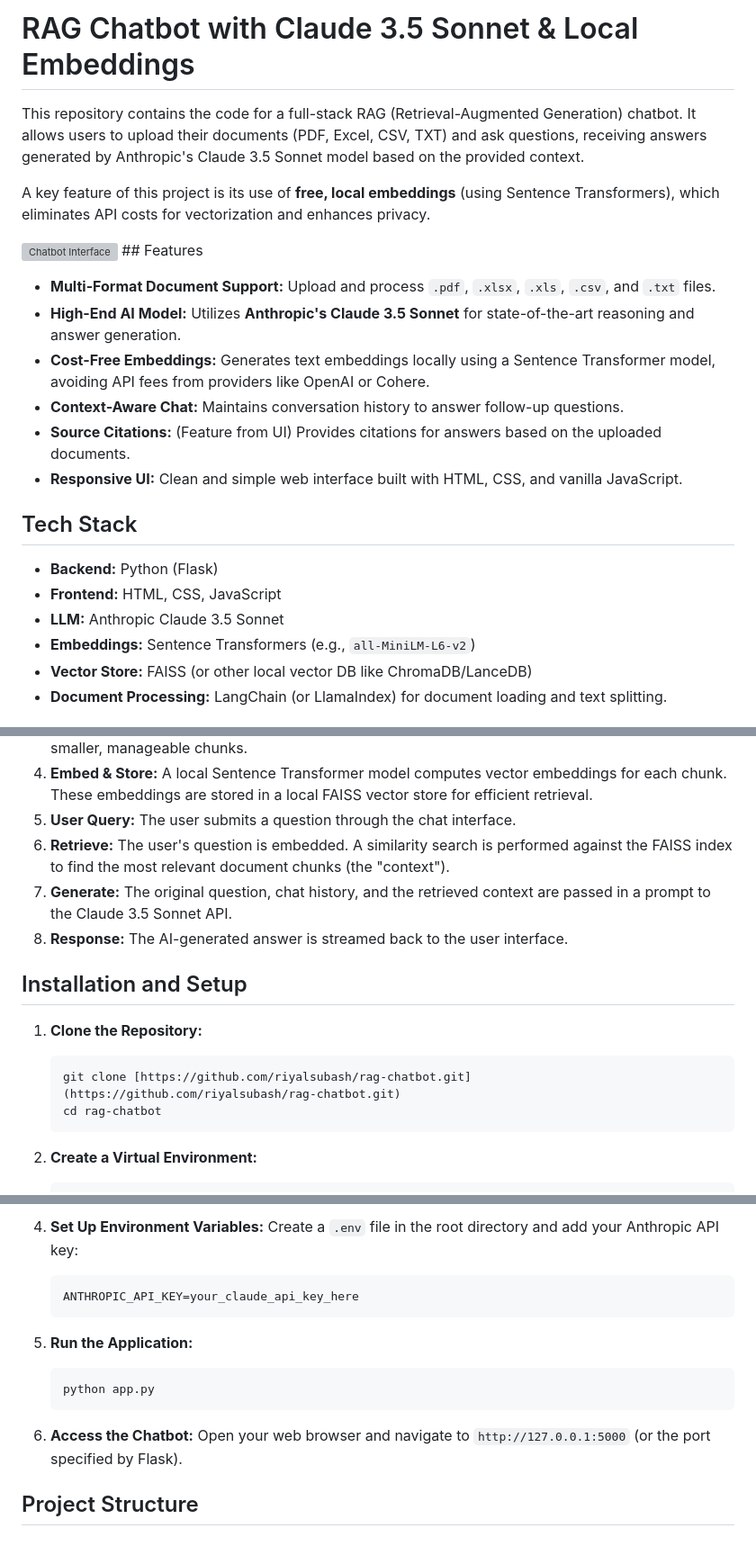
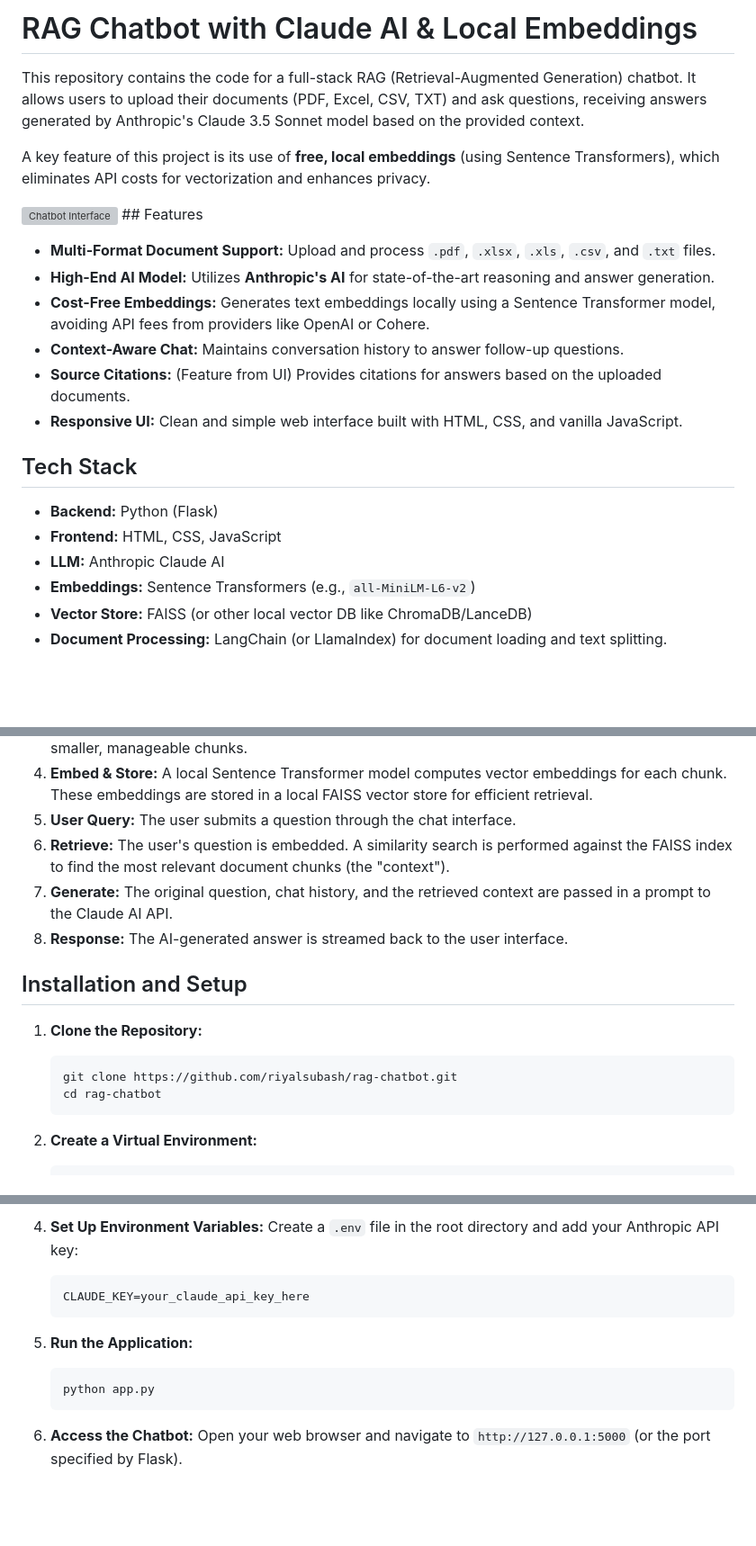
Before and after one commit to riyalsubash/rag-chatbot, a Markdown page: README.md, 3 parts joined by grey strips. Shown at 90% size. GitHub-like rendering; blank space fills up the shorter version; grey boxes are pictures that could not be loaded.

````diff
--- a/README.md
+++ b/README.md
@@ -1,4 +1,4 @@
-# RAG Chatbot with Claude 3.5 Sonnet & Local Embeddings
+# RAG Chatbot with Claude AI & Local Embeddings
 
 This repository contains the code for a full-stack RAG (Retrieval-Augmented Generation) chatbot. It allows users to upload their documents (PDF, Excel, CSV, TXT) and ask questions, receiving answers generated by Anthropic's Claude 3.5 Sonnet model based on the provided context.
 
@@ -7,7 +7,7 @@ A key feature of this project is its use of **free, local embeddings** (using Se
 ![Chatbot Interface](screenshot.png) ## Features
 
 * **Multi-Format Document Support:** Upload and process `.pdf`, `.xlsx`, `.xls`, `.csv`, and `.txt` files.
-* **High-End AI Model:** Utilizes **Anthropic's Claude 3.5 Sonnet** for state-of-the-art reasoning and answer generation.
+* **High-End AI Model:** Utilizes **Anthropic's AI** for state-of-the-art reasoning and answer generation.
 * **Cost-Free Embeddings:** Generates text embeddings locally using a Sentence Transformer model, avoiding API fees from providers like OpenAI or Cohere.
 * **Context-Aware Chat:** Maintains conversation history to answer follow-up questions.
 * **Source Citations:** (Feature from UI) Provides citations for answers based on the uploaded documents.
@@ -17,7 +17,7 @@ A key feature of this project is its use of **free, local embeddings** (using Se
 
 * **Backend:** Python (Flask)
 * **Frontend:** HTML, CSS, JavaScript
-* **LLM:** Anthropic Claude 3.5 Sonnet
+* **LLM:** Anthropic Claude AI
 * **Embeddings:** Sentence Transformers (e.g., `all-MiniLM-L6-v2`)
 * **Vector Store:** FAISS (or other local vector DB like ChromaDB/LanceDB)
 * **Document Processing:** LangChain (or LlamaIndex) for document loading and text splitting.
@@ -30,14 +30,14 @@ A key feature of this project is its use of **free, local embeddings** (using Se
 4.  **Embed & Store:** A local Sentence Transformer model computes vector embeddings for each chunk. These embeddings are stored in a local FAISS vector store for efficient retrieval.
 5.  **User Query:** The user submits a question through the chat interface.
 6.  **Retrieve:** The user's question is embedded. A similarity search is performed against the FAISS index to find the most relevant document chunks (the "context").
-7.  **Generate:** The original question, chat history, and the retrieved context are passed in a prompt to the Claude 3.5 Sonnet API.
+7.  **Generate:** The original question, chat history, and the retrieved context are passed in a prompt to the Claude AI API.
 8.  **Response:** The AI-generated answer is streamed back to the user interface.
 
 ## Installation and Setup
 
 1.  **Clone the Repository:**
     ```bash
-    git clone [https://github.com/riyalsubash/rag-chatbot.git](https://github.com/riyalsubash/rag-chatbot.git)
+    git clone https://github.com/riyalsubash/rag-chatbot.git
     cd rag-chatbot
     ```
 
@@ -56,7 +56,7 @@ A key feature of this project is its use of **free, local embeddings** (using Se
 4.  **Set Up Environment Variables:**
     Create a `.env` file in the root directory and add your Anthropic API key:
     ```
-    ANTHROPIC_API_KEY=your_claude_api_key_here
+    CLAUDE_KEY=your_claude_api_key_here
     ```
 
 5.  **Run the Application:**
@@ -66,5 +66,3 @@ A key feature of this project is its use of **free, local embeddings** (using Se
 
 6.  **Access the Chatbot:**
     Open your web browser and navigate to `http://127.0.0.1:5000` (or the port specified by Flask).
-
-## Project Structure
````
